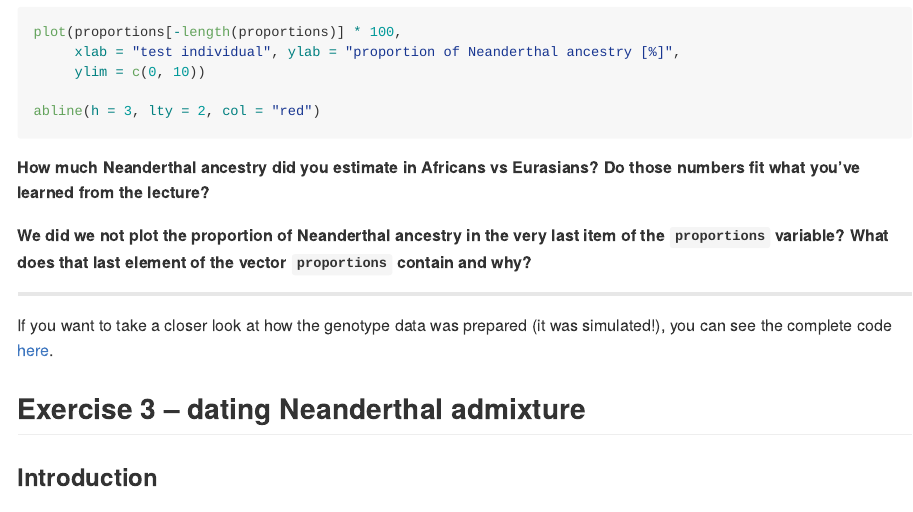
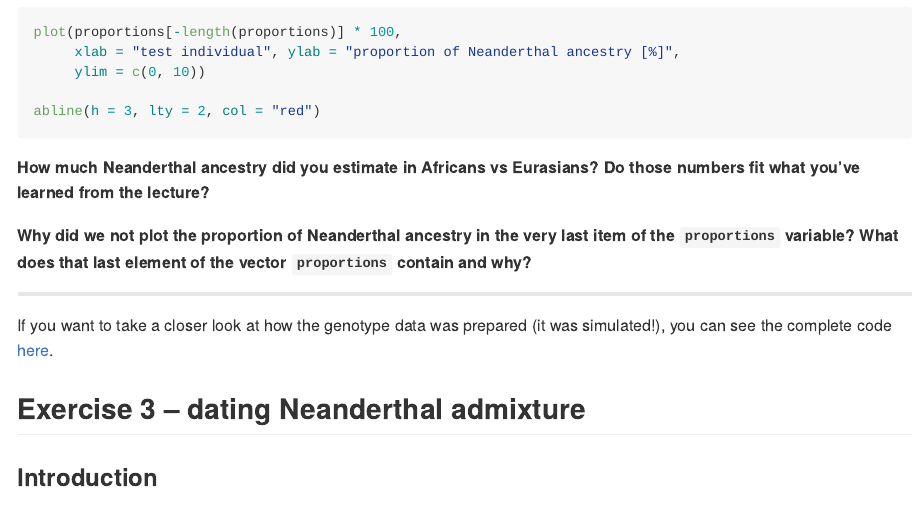
Before and after one commit to bodkan/ku-introgression2024, an R Markdown document (README.Rmd): the page in a window 1100 px wide, from 5180 px down. The pictures show the output file README.md that the author committed with the source, drawn offline in the style of GitHub.

Commit message:
Fix text

```diff
--- a/README.Rmd
+++ b/README.Rmd
@@ -240,7 +240,7 @@ abline(h = 3, lty = 2, col = "red")
 
 **How much Neanderthal ancestry did you estimate in Africans vs Eurasians? Do those numbers fit what you've learned from the lecture?**
 
-**We did we not plot the proportion of Neanderthal ancestry in the very last item of the `proportions` variable? What does that last element of the vector `proportions` contain and why?**
+**Why did we not plot the proportion of Neanderthal ancestry in the very last item of the `proportions` variable? What does that last element of the vector `proportions` contain and why?**
 
 ------------------------------------------------------------------------
 
```
Also changed, not shown: README.md, README_solutions.md.
